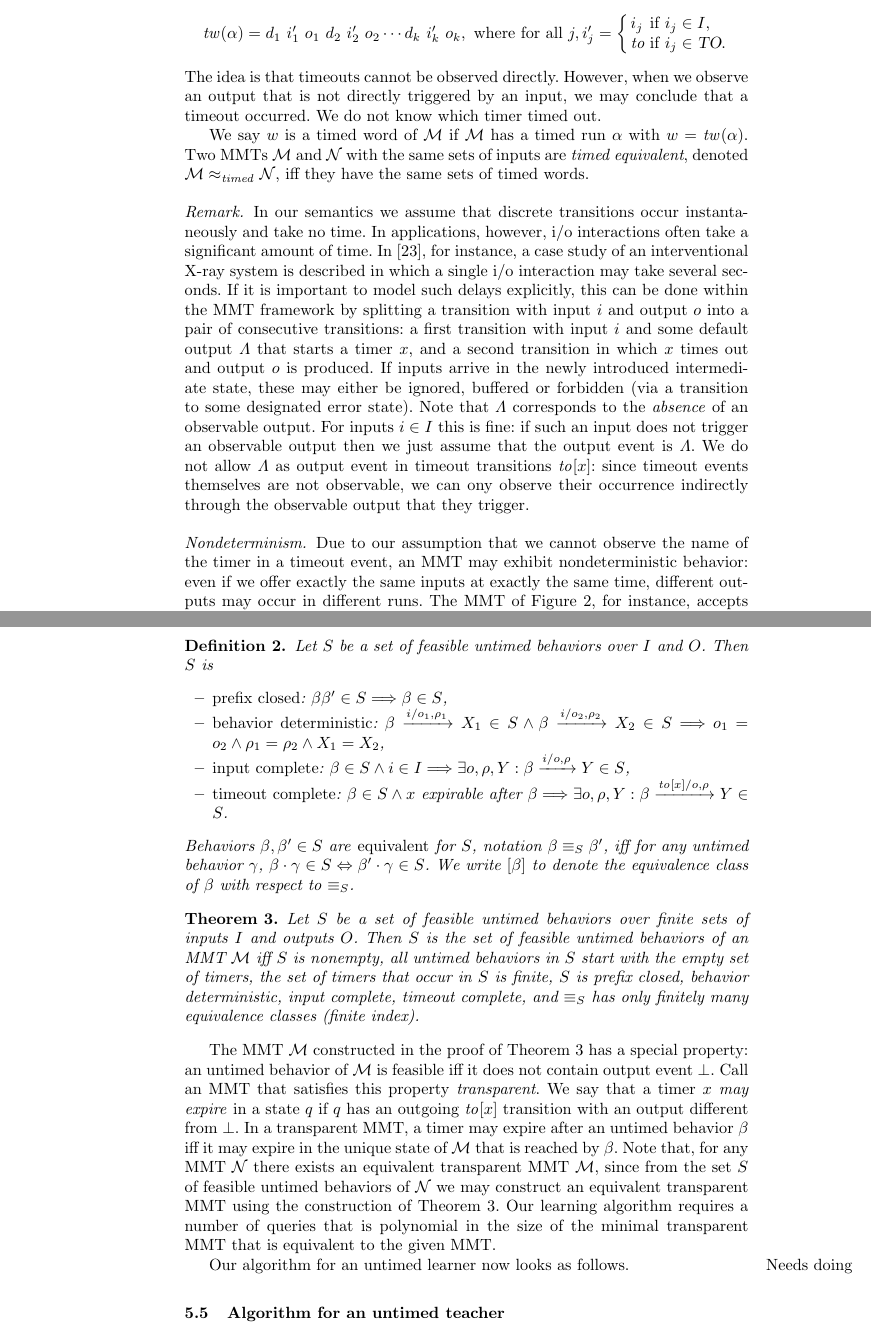
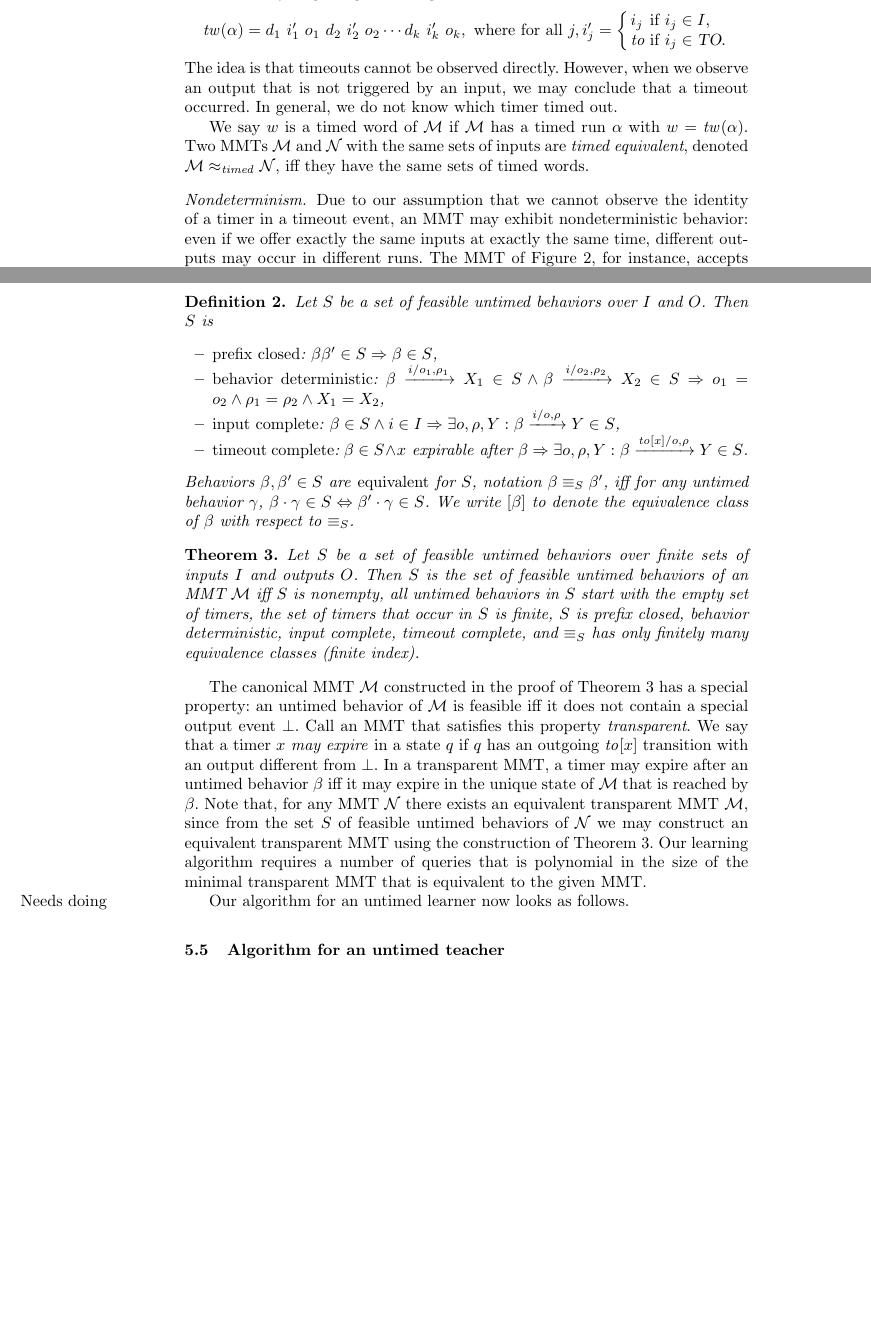
Before and after one commit to bengt-jonsson/learning-timers, a LaTeX thesis (main.tex, which reads fv-nclocks.tex): two parts of pages 5 and 17 of 20 before the commit and two parts of pages 5 and 16 of 19 after it, joined at a grey line, cut so that both start at the same text, the shorter picture padded with empty space. Compiled offline with pdfLaTeX.

Commit message:
condensed a bit

```diff
--- a/fv-nclocks.tex
+++ b/fv-nclocks.tex
@@ -121,14 +121,15 @@ i_j & \mbox{if } i_j \in I,\\
 \end{array} \right.
 \end{eqnarray*}
 The idea is that timeouts cannot be observed directly.
-However, when we observe an output that is not directly triggered by an input, we may
-conclude that a timeout occurred. We do not know which timer timed out.
+However, when we observe an output that is not triggered by an input, we may
+conclude that a timeout occurred. In general, we do not know which timer timed out.
 
 We say $w$ is a timed word of $\M$ if $\M$ has a timed run $\alpha$ with $w = \timedword(\alpha)$.
 %
 Two MMTs $\M$ and $\N$ with the same sets of inputs are \emph{timed equivalent}, denoted $\M \approx_{\mathit{timed}} \N$, iff
 they have the same sets of timed words.
 
+\iflong
 \paragraph{Remark.}
 In our semantics we assume that discrete transitions occur instantaneously and take no time. In applications, however, i/o interactions
 often take a significant amount of time. In \cite{SHV16}, for instance, a case study of an interventional X-ray system is
@@ -175,7 +175,7 @@ behavior of the above MMT in which there is a race between the second $i$ event
 \fi
 
 \paragraph{Nondeterminism.}
-Due to our assumption that we cannot observe the name of the timer in a timeout event, an MMT may exhibit nondeterministic
+Due to our assumption that we cannot observe the identity of a timer in a timeout event, an MMT may exhibit nondeterministic
 behavior: even if we offer exactly the same inputs at exactly the same time, different outputs may occur in different runs.
 The MMT of Figure~\ref{fig:nondeterminism}, for instance, accepts both the timed words
 $1 ~ i ~ o ~ 1 ~ \mathit{to} ~ o'$ and $1 ~ i ~ o ~ 1 ~ \mathit{to} ~ o''$.
@@ -1057,16 +1059,16 @@ Myhill-Nerode theorem for MMTs.
 Let $S$ be a set of feasible untimed behaviors over $I$ and $O$. Then $S$ is
 \begin{itemize}
 \item
-\emph{prefix closed}: $\beta \beta' \in S \Longrightarrow \beta \in S$,
+\emph{prefix closed}: $\beta \beta' \in S \Rightarrow \beta \in S$,
 \item
 \emph{behavior deterministic}:
-$\beta \xrightarrow{i/o_1, \rho_1} X_1 \in S \wedge \beta \xrightarrow{i/o_2, \rho_2} X_2 \in S \Longrightarrow o_1 = o_2 \wedge \rho_1 = \rho_2 \wedge X_1 = X_2$,
+$\beta \xrightarrow{i/o_1, \rho_1} X_1 \in S \wedge \beta \xrightarrow{i/o_2, \rho_2} X_2 \in S \Rightarrow o_1 = o_2 \wedge \rho_1 = \rho_2 \wedge X_1 = X_2$,
 \item
 \emph{input complete}:
-$\beta \in S \wedge i \in I \Longrightarrow \exists o, \rho, Y : \beta \xrightarrow{i/o, \rho} Y \in S$,
+$\beta \in S \wedge i \in I \Rightarrow \exists o, \rho, Y : \beta \xrightarrow{i/o, \rho} Y \in S$,
 \item
 \emph{timeout complete}:
-$\beta \in S \wedge x \mbox{ expirable after } \beta \Longrightarrow
+$\beta \in S \wedge x \mbox{ expirable after } \beta \Rightarrow
 \exists o, \rho, Y: \beta \xrightarrow{\toevent{x}/o, \rho} Y \in S$.
 \end{itemize}
 Behaviors $\beta, \beta' \in S$ are \emph{equivalent} for $S$, notation $\beta \equiv_S \beta'$, iff
@@ -1128,8 +1130,14 @@ It is routine to verify that $\M$ is a well-defined MMT whose set of feasible un
 \end{proof}
 \fi
 
-The MMT $\M$ constructed in the proof of Theorem~\ref{Nerode theorem} has a special property: an untimed
-behavior of $\M$ is feasible iff it does not contain output event $\perp$. Call an MMT that satisfies this property
+The canonical MMT $\M$ constructed in the proof of Theorem~\ref{Nerode theorem} has a special property: an untimed
+behavior of $\M$ is feasible iff it does not contain
+\iflong
+the
+\else
+a
+\fi
+special output event $\perp$. Call an MMT that satisfies this property
 \emph{transparent}.
 We say that a timer $x$ \emph{may expire} in a state $q$ if $q$ has an outgoing $\toevent{x}$ transition with
 an output different from $\perp$.
```
Also changed, not shown: fv-nclocks.tex (15 more changed lines).
